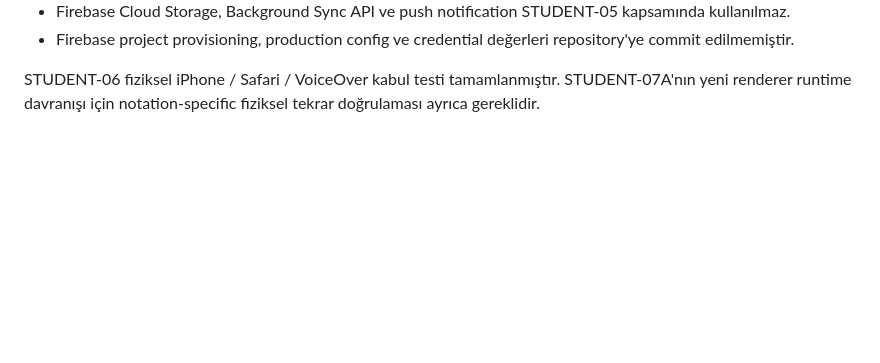
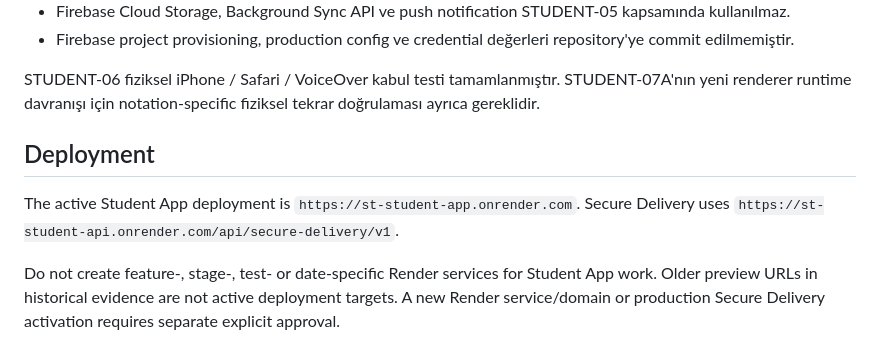
Before and after one commit to khfy7wpr5p-maker/st-student-app, a Markdown page: README.md, the part around the change. GitHub-like rendering; blank space fills up the shorter version.

Commit message:
docs: publish single-URL Student deployment rule

```diff
--- a/README.md
+++ b/README.md
@@ -91,3 +91,10 @@ Offline cache ve foreground sync katmanı production provider kararıyla tanıml
 - Firebase project provisioning, production config ve credential değerleri repository'ye commit edilmemiştir.
 
 STUDENT-06 fiziksel iPhone / Safari / VoiceOver kabul testi tamamlanmıştır. STUDENT-07A'nın yeni renderer runtime davranışı için notation-specific fiziksel tekrar doğrulaması ayrıca gereklidir.
+
+
+## Deployment
+
+The active Student App deployment is `https://st-student-app.onrender.com`. Secure Delivery uses `https://st-student-api.onrender.com/api/secure-delivery/v1`.
+
+Do not create feature-, stage-, test- or date-specific Render services for Student App work. Older preview URLs in historical evidence are not active deployment targets. A new Render service/domain or production Secure Delivery activation requires separate explicit approval.
```
